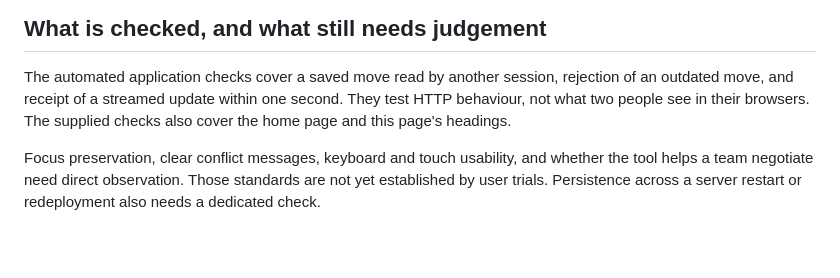
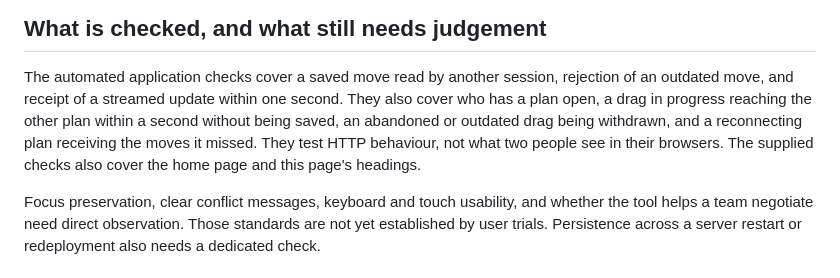
Before and after one commit to comp4020-agentic-coding-studio/comp4020-final-sharmakunal14, a Markdown page: README.md, the part around the change. Drawn GitHub-style; blank space fills up the shorter version.

Commit message:
Describe the new live checks in the README
Co-Authored-By: Claude Opus 5.5 <noreply@anthropic.com>

```diff
--- a/README.md
+++ b/README.md
@@ -47,8 +47,11 @@ Having these controls is not evidence of full accessibility conformance.
 
 The automated application checks cover a saved move read by another session,
 rejection of an outdated move, and receipt of a streamed update within one
-second. They test HTTP behaviour, not what two people see in their browsers.
-The supplied checks also cover the home page and this page's headings.
+second. They also cover who has a plan open, a drag in progress reaching the
+other plan within a second without being saved, an abandoned or outdated drag
+being withdrawn, and a reconnecting plan receiving the moves it missed. They
+test HTTP behaviour, not what two people see in their browsers. The supplied
+checks also cover the home page and this page's headings.
 
 Focus preservation, clear conflict messages, keyboard and touch usability,
 and whether the tool helps a team negotiate need direct observation. Those
```
